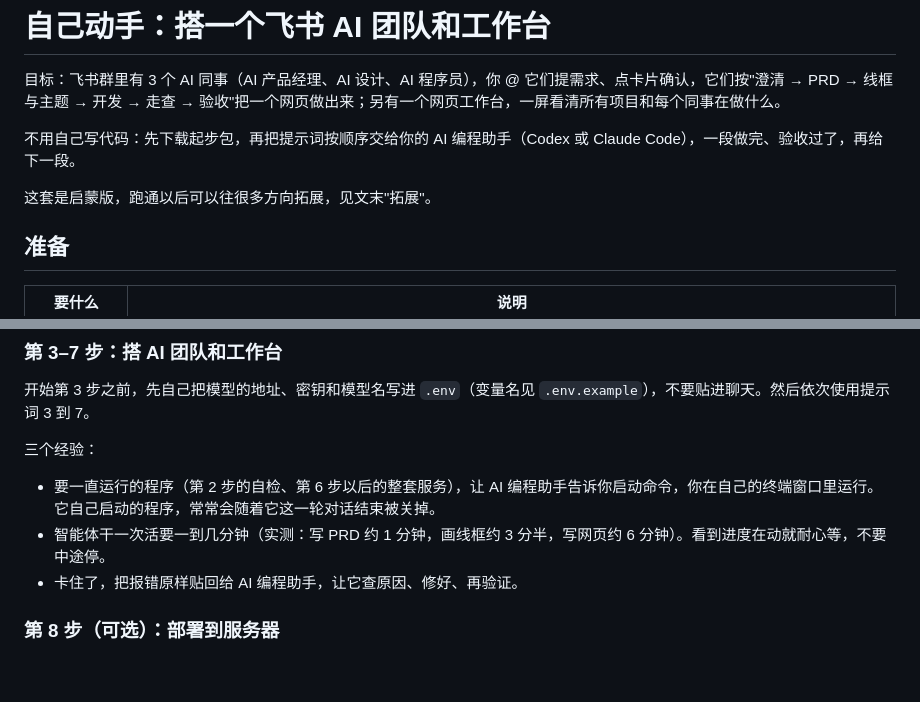
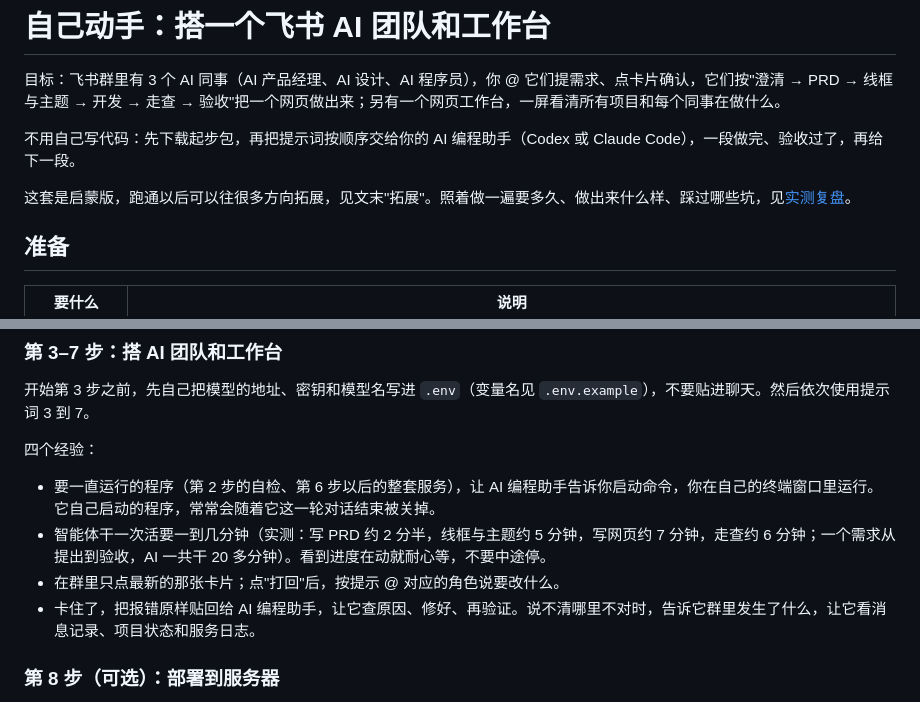
Before and after one commit to pengcong2020520/feishu-ai-team-starter, a Markdown page: docs/动手搭建.md, 2 parts joined by grey strips. GitHub-like rendering; blank space fills up the shorter version.

```diff
--- a/docs/动手搭建.md
+++ b/docs/动手搭建.md
@@ -4,7 +4,7 @@
 
 不用自己写代码：先下载起步包，再把提示词按顺序交给你的 AI 编程助手（Codex 或 Claude Code），一段做完、验收过了，再给下一段。
 
-这套是启蒙版，跑通以后可以往很多方向拓展，见文末"拓展"。
+这套是启蒙版，跑通以后可以往很多方向拓展，见文末"拓展"。照着做一遍要多久、做出来什么样、踩过哪些坑，见[实测复盘](实测复盘.md)。
 
 ## 准备
 
@@ -83,11 +83,12 @@ git clone https://github.com/pengcong2020520/feishu-ai-team-starter.git .
 
 开始第 3 步之前，先自己把模型的地址、密钥和模型名写进 `.env`（变量名见 `.env.example`），不要贴进聊天。然后依次使用提示词 3 到 7。
 
-三个经验：
+四个经验：
 
 - 要一直运行的程序（第 2 步的自检、第 6 步以后的整套服务），让 AI 编程助手告诉你启动命令，你在自己的终端窗口里运行。它自己启动的程序，常常会随着它这一轮对话结束被关掉。
-- 智能体干一次活要一到几分钟（实测：写 PRD 约 1 分钟，画线框约 3 分半，写网页约 6 分钟）。看到进度在动就耐心等，不要中途停。
-- 卡住了，把报错原样贴回给 AI 编程助手，让它查原因、修好、再验证。
+- 智能体干一次活要一到几分钟（实测：写 PRD 约 2 分半，线框与主题约 5 分钟，写网页约 7 分钟，走查约 6 分钟；一个需求从提出到验收，AI 一共干 20 多分钟）。看到进度在动就耐心等，不要中途停。
+- 在群里只点最新的那张卡片；点"打回"后，按提示 @ 对应的角色说要改什么。
+- 卡住了，把报错原样贴回给 AI 编程助手，让它查原因、修好、再验证。说不清哪里不对时，告诉它群里发生了什么，让它看消息记录、项目状态和服务日志。
 
 ### 第 8 步（可选）：部署到服务器
 
```
Also changed, not shown: README.md (+1 -0 lines), docs/实测复盘.md (added, +118 -0 lines), docs/实测/线框一览.png (added), docs/实测/网页一览.png (added).
